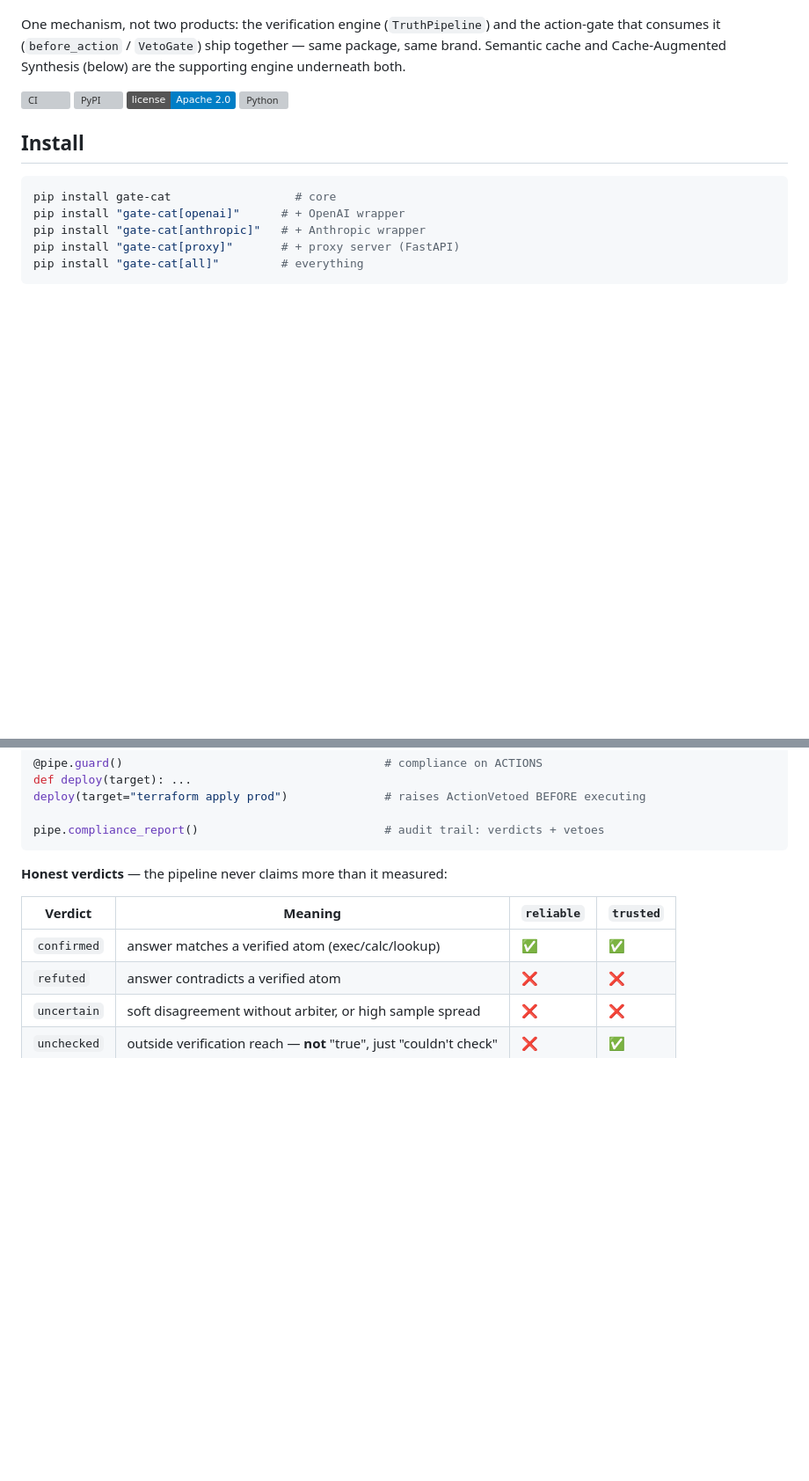
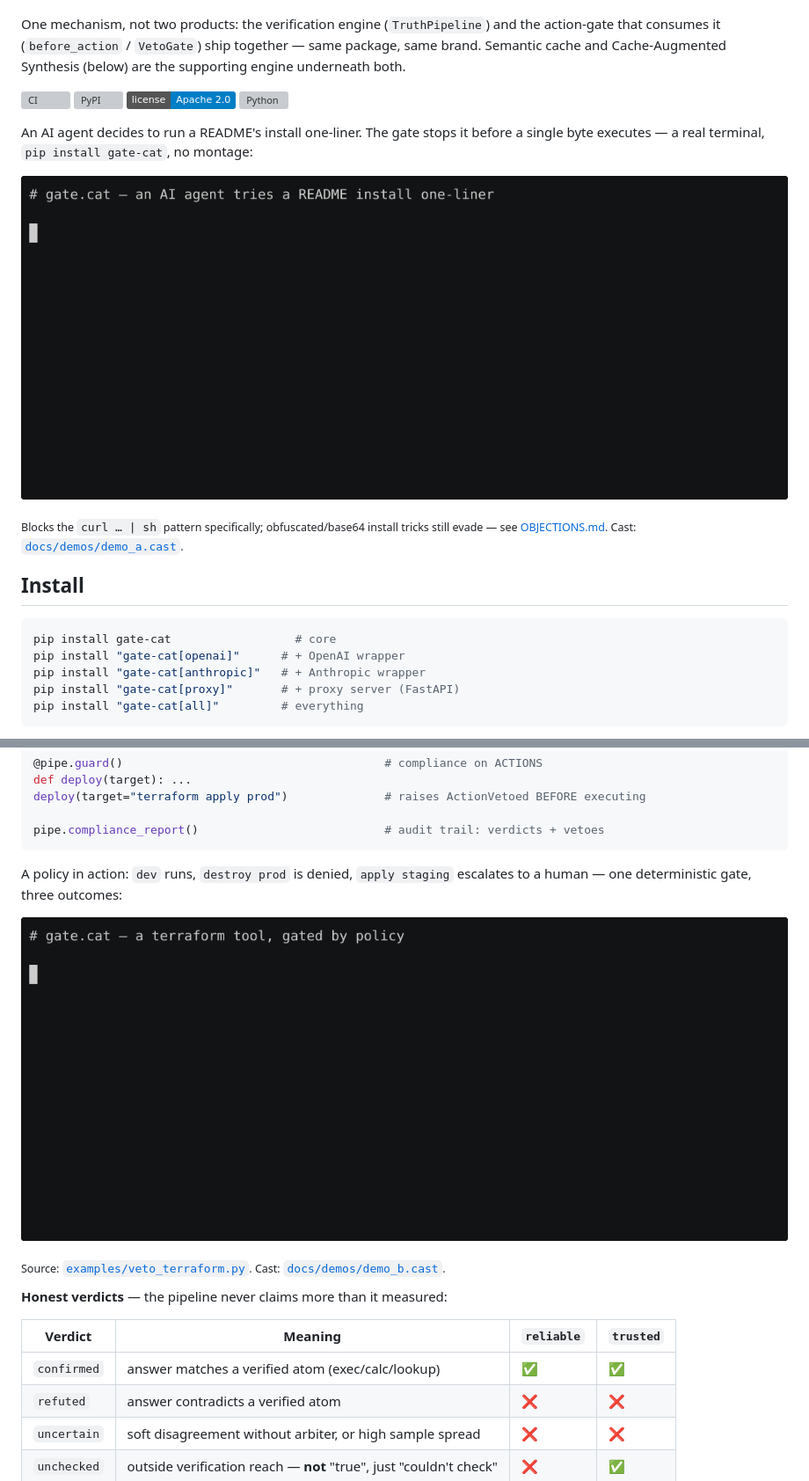
Before and after one commit to BGMLAI/gate.cat, a Markdown page: README.md, 2 parts joined by grey strips. Shown at 88% size. Rendered like a GitHub page; pictures changed too: docs/demos/demo_a.gif (added), docs/demos/demo_b.gif (added); badges without logos; blank space fills up the shorter version; grey boxes are pictures that could not be loaded.

Commit message:
docs: add Demo A (hero) + Demo B veto casts and GIFs (council C04)
Raw asciinema recordings against gate.cat 0.4.1 installed from PyPI (not the
working tree) - no montage, English reasons, no personal paths, 20px font,
~5s each. Demo A leads the README: a fake agent's `curl ... | sh` blocked with
exit 2. Demo B: one policy, three outcomes (dev runs / prod denied / staging ->
human). GIFs embedded via absolute raw URLs so both GitHub and PyPI render them
(PyPI picks them up on the next release; the long description for 0.4.1 is frozen).

Files: docs/demos/demo_{a,b}.{cast,gif}. Demo A caption keeps the honest scope
caveat (blocks curl-pipe-shell; obfuscated/base64 variants still evade).

Co-Authored-By: Claude Fable 5 <noreply@anthropic.com>

````diff
--- a/README.md
+++ b/README.md
@@ -35,6 +35,13 @@ Semantic cache and Cache-Augmented Synthesis (below) are the supporting engine u
 [![License](https://img.shields.io/badge/license-Apache%202.0-blue)](LICENSE)
 [![Python](https://img.shields.io/pypi/pyversions/gate.cat)](https://pypi.org/project/gate.cat/)
 
+An AI agent decides to run a README's install one-liner. The gate stops it before
+a single byte executes — a real terminal, `pip install gate-cat`, no montage:
+
+![gate.cat blocks a curl-pipe-shell an agent tried to run](https://raw.githubusercontent.com/BGMLAI/gate.cat/master/docs/demos/demo_a.gif)
+
+<sub>Blocks the `curl … | sh` pattern specifically; obfuscated/base64 install tricks still evade — see [OBJECTIONS.md](OBJECTIONS.md). Cast: [`docs/demos/demo_a.cast`](docs/demos/demo_a.cast).</sub>
+
 ## Install
 
 ```bash
@@ -71,6 +78,13 @@ deploy(target="terraform apply prod")              # raises ActionVetoed BEFORE
 
 pipe.compliance_report()                           # audit trail: verdicts + vetoes
 ```
+
+A policy in action: `dev` runs, `destroy prod` is denied, `apply staging` escalates
+to a human — one deterministic gate, three outcomes:
+
+![gate.cat policy: dev runs, prod denied, staging escalated to a human](https://raw.githubusercontent.com/BGMLAI/gate.cat/master/docs/demos/demo_b.gif)
+
+<sub>Source: [`examples/veto_terraform.py`](examples/veto_terraform.py). Cast: [`docs/demos/demo_b.cast`](docs/demos/demo_b.cast).</sub>
 
 **Honest verdicts** — the pipeline never claims more than it measured:
 
````
Also changed, not shown: 2 other files.
